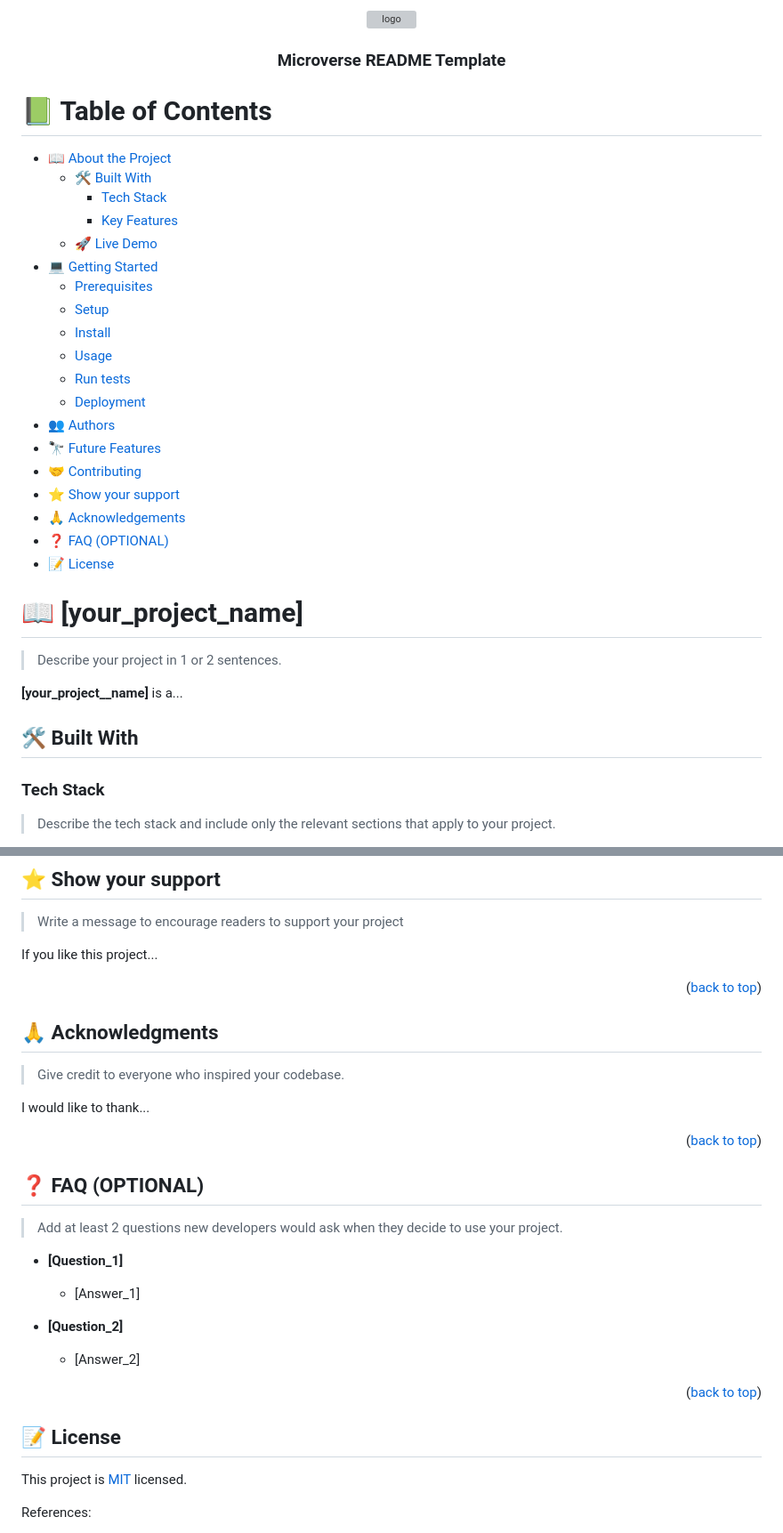
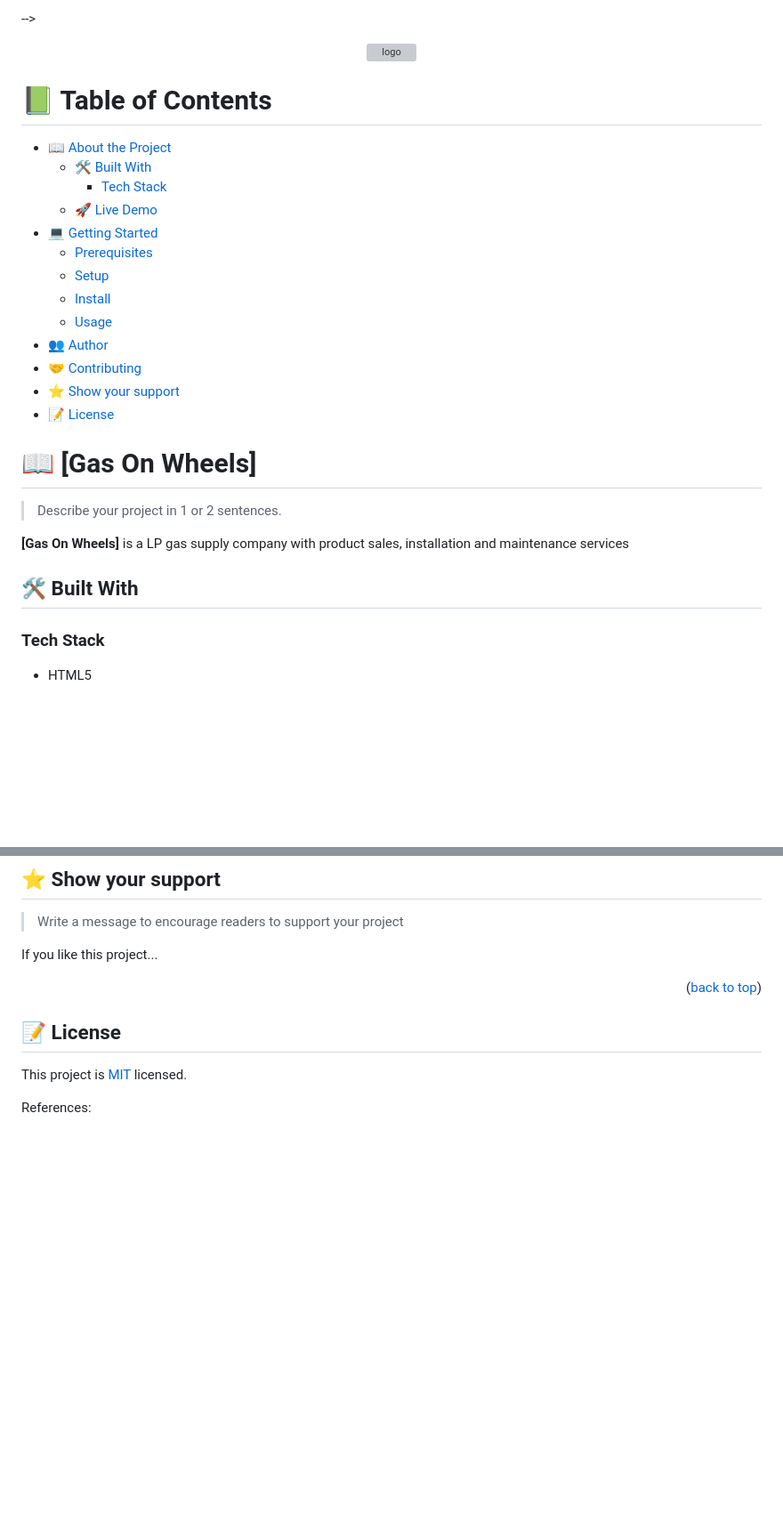
Before and after one commit to shuhad786/Gas_On_Wheels_POE, a Markdown page: README.md, 2 parts joined by grey strips. Shown: that part at 89% size. Rendered like a GitHub page; blank space fills up the shorter version; grey boxes are pictures that could not be loaded.

```diff
--- a/README.md
+++ b/README.md
@@ -1,31 +1,4 @@
 <a name="readme-top"></a>
-
-<!--
-!!! IMPORTANT !!!
-This README is an example of how you could professionally present your codebase.
-Writing documentation is a crucial part of your work as a professional software developer and cannot be ignored.
-
-You should modify this file to match your project and remove sections that don't apply.
-
-REQUIRED SECTIONS:
-- Table of Contents
-- About the Project
-  - Built With
-  - Live Demo
-- Getting Started
-- Authors
-- Future Features
-- Contributing
-- Show your support
-- Acknowledgements
-- License
-
-OPTIONAL SECTIONS:
-- FAQ
-
-After you're finished please remove all the comments and instructions!
-
-For more information on the importance of a professional README for your repositories: https://github.com/microverseinc/curriculum-transversal-skills/blob/main/documentation/articles/readme_best_practices.md
 -->
 
 <div align="center">
@@ -34,6 +7,4 @@ For more information on the importance of a professional README for your reposit
   <br/>
-
-  <h3><b>Microverse README Template</b></h3>
 
 </div>
 
@@ -44,34 +15,28 @@ For more information on the importance of a professional README for your reposit
 - [📖 About the Project](#about-project)
   - [🛠 Built With](#built-with)
     - [Tech Stack](#tech-stack)
-    - [Key Features](#key-features)
   - [🚀 Live Demo](#live-demo)
 - [💻 Getting Started](#getting-started)
   - [Prerequisites](#prerequisites)
   - [Setup](#setup)
   - [Install](#install)
   - [Usage](#usage)
-  - [Run tests](#run-tests)
-  - [Deployment](#deployment)
-- [👥 Authors](#authors)
-- [🔭 Future Features](#future-features)
+- [👥 Author](#author)
 - [🤝 Contributing](#contributing)
 - [⭐️ Show your support](#support)
-- [🙏 Acknowledgements](#acknowledgements)
-- [❓ FAQ (OPTIONAL)](#faq)
 - [📝 License](#license)
 
 <!-- PROJECT DESCRIPTION -->
 
-# 📖 [your_project_name] <a name="about-project"></a>
+# 📖 [Gas On Wheels] <a name="about-project"></a>
 
 > Describe your project in 1 or 2 sentences.
 
-**[your_project__name]** is a...
+**[Gas On Wheels]** is a LP gas supply company with product sales, installation and maintenance services
 
 ## 🛠 Built With <a name="built-with"></a>
 
 ### Tech Stack <a name="tech-stack"></a>
 
-> Describe the tech stack and include only the relevant sections that apply to your project.
+- HTML5
 
@@ -251,32 +122,6 @@ Feel free to check the [issues page](../../issues/).
 > Write a message to encourage readers to support your project
 
 If you like this project...
-
-<p align="right">(<a href="#readme-top">back to top</a>)</p>
-
-<!-- ACKNOWLEDGEMENTS -->
-
-## 🙏 Acknowledgments <a name="acknowledgements"></a>
-
-> Give credit to everyone who inspired your codebase.
-
-I would like to thank...
-
-<p align="right">(<a href="#readme-top">back to top</a>)</p>
-
-<!-- FAQ (optional) -->
-
-## ❓ FAQ (OPTIONAL) <a name="faq"></a>
-
-> Add at least 2 questions new developers would ask when they decide to use your project.
-
-- **[Question_1]**
-
-  - [Answer_1]
-
-- **[Question_2]**
-
-  - [Answer_2]
 
 <p align="right">(<a href="#readme-top">back to top</a>)</p>
 
```
Also changed, not shown: other parts of README.md (+13 -107 lines).
